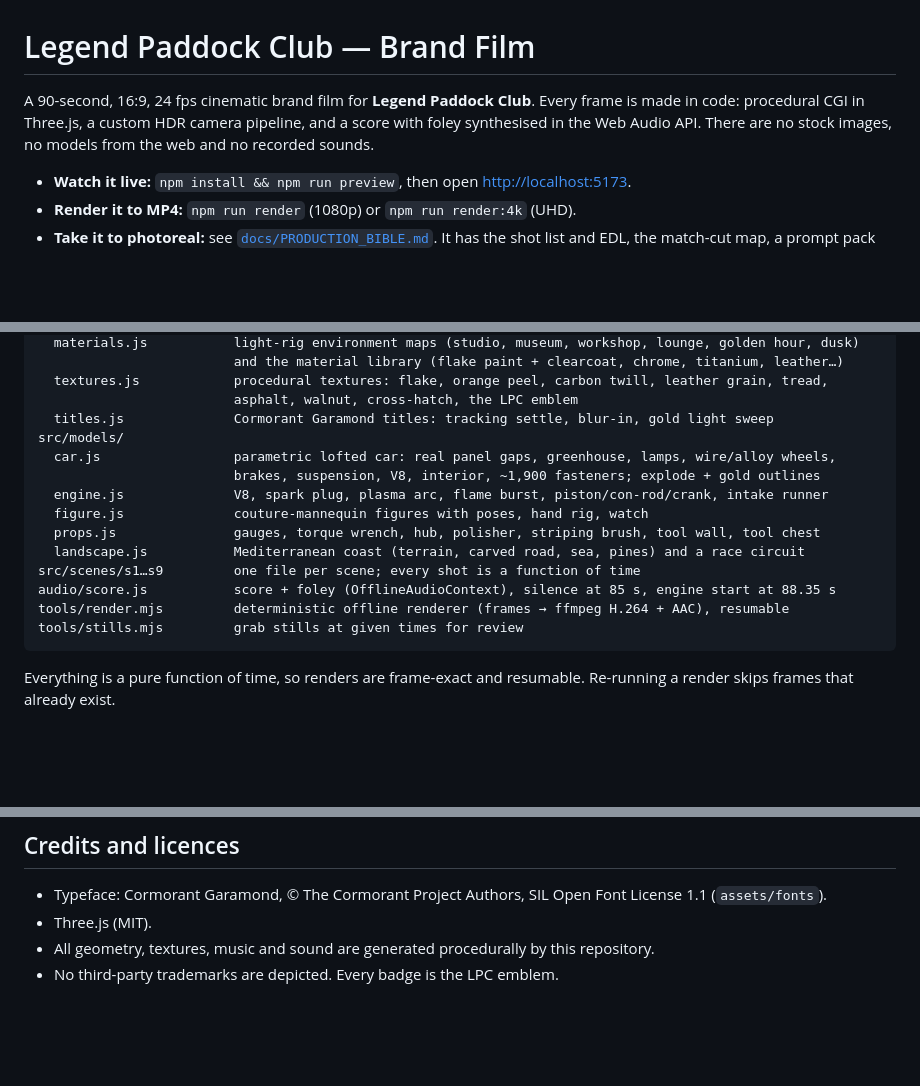
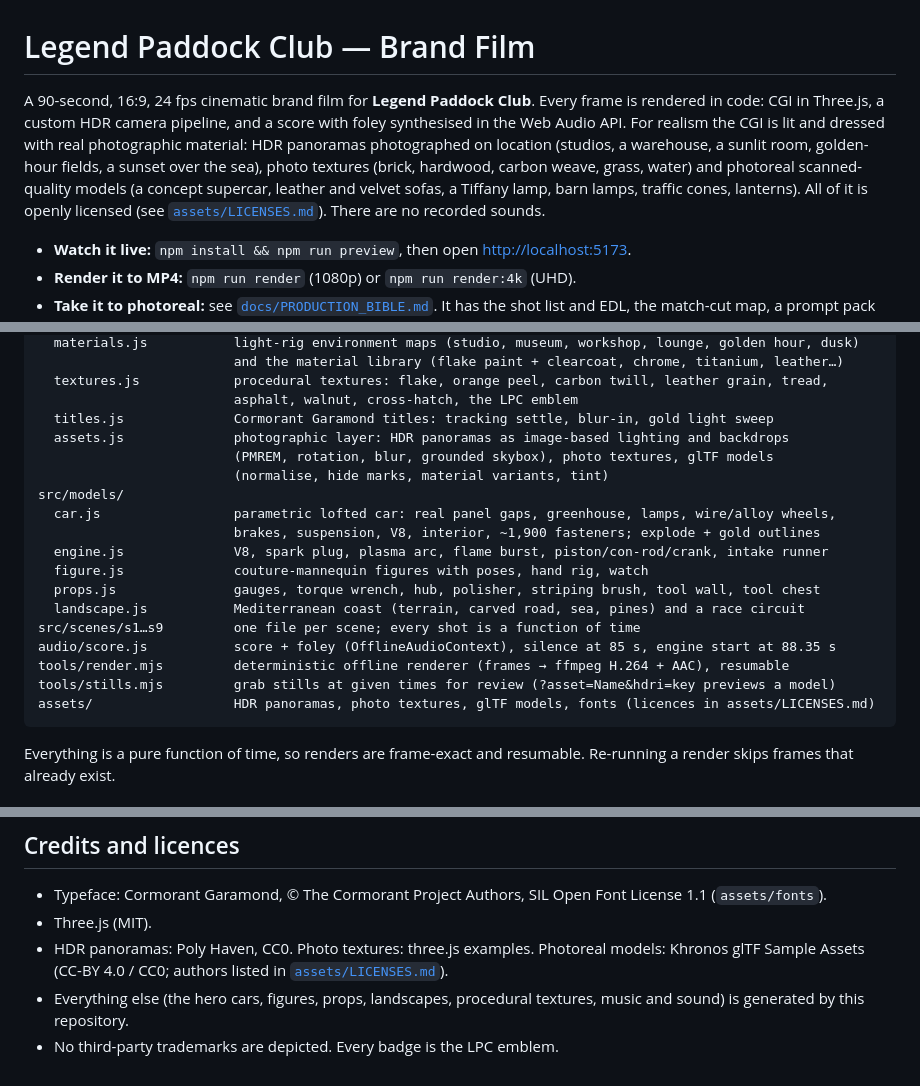
Before and after one commit to clementdeguerre-beep/LPC-video, a Markdown page: README.md, 3 parts joined by grey strips. GitHub-like rendering; blank space fills up the shorter version.

Commit message:
README: document the photographic asset layer and its licences
Co-Authored-By: Claude Opus 5.5 <noreply@anthropic.com>
Claude-Session: https://claude.ai/code/session_01AHVwA2ZCaijAUXSD4LpDSa

````diff
--- a/README.md
+++ b/README.md
@@ -1,6 +1,6 @@
 # Legend Paddock Club — Brand Film
 
-A 90-second, 16:9, 24 fps cinematic brand film for **Legend Paddock Club**. Every frame is made in code: procedural CGI in Three.js, a custom HDR camera pipeline, and a score with foley synthesised in the Web Audio API. There are no stock images, no models from the web and no recorded sounds.
+A 90-second, 16:9, 24 fps cinematic brand film for **Legend Paddock Club**. Every frame is rendered in code: CGI in Three.js, a custom HDR camera pipeline, and a score with foley synthesised in the Web Audio API. For realism the CGI is lit and dressed with real photographic material: HDR panoramas photographed on location (studios, a warehouse, a sunlit room, golden-hour fields, a sunset over the sea), photo textures (brick, hardwood, carbon weave, grass, water) and photoreal scanned-quality models (a concept supercar, leather and velvet sofas, a Tiffany lamp, barn lamps, traffic cones, lanterns). All of it is openly licensed (see [`assets/LICENSES.md`](assets/LICENSES.md)). There are no recorded sounds.
 
 * **Watch it live:** `npm install && npm run preview`, then open <http://localhost:5173>.
 * **Render it to MP4:** `npm run render` (1080p) or `npm run render:4k` (UHD).
@@ -39,6 +39,9 @@ src/engine/
   textures.js            procedural textures: flake, orange peel, carbon twill, leather grain, tread,
                          asphalt, walnut, cross-hatch, the LPC emblem
   titles.js              Cormorant Garamond titles: tracking settle, blur-in, gold light sweep
+  assets.js              photographic layer: HDR panoramas as image-based lighting and backdrops
+                         (PMREM, rotation, blur, grounded skybox), photo textures, glTF models
+                         (normalise, hide marks, material variants, tint)
 src/models/
   car.js                 parametric lofted car: real panel gaps, greenhouse, lamps, wire/alloy wheels,
                          brakes, suspension, V8, interior, ~1,900 fasteners; explode + gold outlines
@@ -49,7 +52,8 @@ src/models/
 src/scenes/s1…s9         one file per scene; every shot is a function of time
 audio/score.js           score + foley (OfflineAudioContext), silence at 85 s, engine start at 88.35 s
 tools/render.mjs         deterministic offline renderer (frames → ffmpeg H.264 + AAC), resumable
-tools/stills.mjs         grab stills at given times for review
+tools/stills.mjs         grab stills at given times for review (?asset=Name&hdri=key previews a model)
+assets/                  HDR panoramas, photo textures, glTF models, fonts (licences in assets/LICENSES.md)
 ```
 
 Everything is a pure function of time, so renders are frame-exact and resumable. Re-running a render skips frames that already exist.
@@ -74,5 +78,6 @@ On a machine with a GPU, add `--gpu` to use the hardware renderer.
 
 * Typeface: Cormorant Garamond, © The Cormorant Project Authors, SIL Open Font License 1.1 (`assets/fonts`).
 * Three.js (MIT).
-* All geometry, textures, music and sound are generated procedurally by this repository.
+* HDR panoramas: Poly Haven, CC0. Photo textures: three.js examples. Photoreal models: Khronos glTF Sample Assets (CC-BY 4.0 / CC0; authors listed in [`assets/LICENSES.md`](assets/LICENSES.md)).
+* Everything else (the hero cars, figures, props, landscapes, procedural textures, music and sound) is generated by this repository.
 * No third-party trademarks are depicted. Every badge is the LPC emblem.
````
